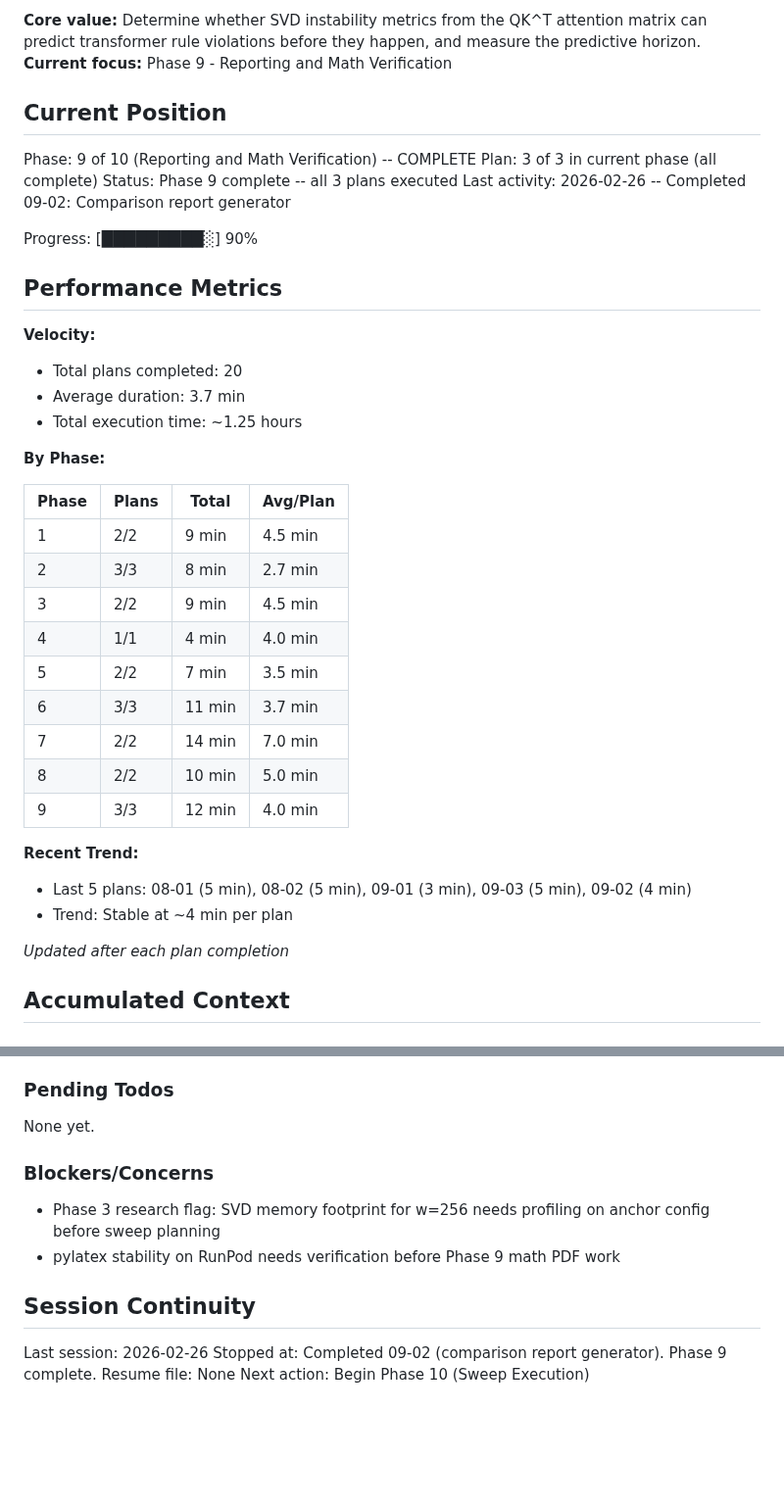
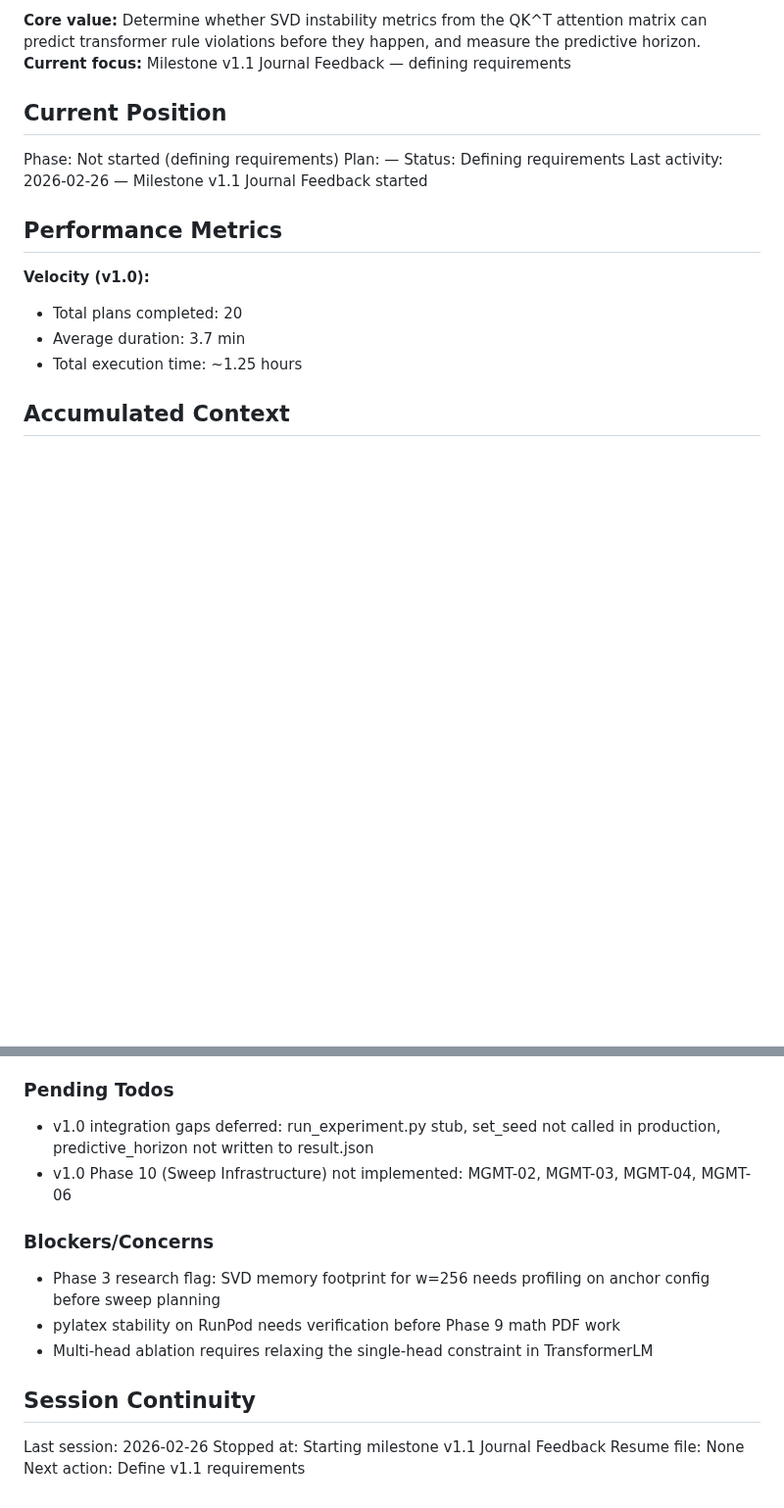
Before and after one commit to ParkerWilliams/dcsbm-transformer, a Markdown page: .planning/STATE.md, 2 parts joined by grey strips. Shown at 98% size. Rendered like a GitHub page; blank space fills up the shorter version.

```diff
--- a/.planning/STATE.md
+++ b/.planning/STATE.md
@@ -6,42 +6,20 @@ See: .planning/PROJECT.md (updated 2026-02-24)
 
 **Core value:** Determine whether SVD instability metrics from the QK^T attention matrix can predict transformer rule violations before they happen, and measure the predictive horizon.
-**Current focus:** Phase 9 - Reporting and Math Verification
+**Current focus:** Milestone v1.1 Journal Feedback — defining requirements
 
 ## Current Position
 
-Phase: 9 of 10 (Reporting and Math Verification) -- COMPLETE
-Plan: 3 of 3 in current phase (all complete)
-Status: Phase 9 complete -- all 3 plans executed
-Last activity: 2026-02-26 -- Completed 09-02: Comparison report generator
-
-Progress: [█████████░] 90%
+Phase: Not started (defining requirements)
+Plan: —
+Status: Defining requirements
+Last activity: 2026-02-26 — Milestone v1.1 Journal Feedback started
 
 ## Performance Metrics
 
-**Velocity:**
+**Velocity (v1.0):**
 - Total plans completed: 20
 - Average duration: 3.7 min
 - Total execution time: ~1.25 hours
-
-**By Phase:**
-
-| Phase | Plans | Total | Avg/Plan |
-|-------|-------|-------|----------|
-| 1 | 2/2 | 9 min | 4.5 min |
-| 2 | 3/3 | 8 min | 2.7 min |
-| 3 | 2/2 | 9 min | 4.5 min |
-| 4 | 1/1 | 4 min | 4.0 min |
-| 5 | 2/2 | 7 min | 3.5 min |
-| 6 | 3/3 | 11 min | 3.7 min |
-| 7 | 2/2 | 14 min | 7.0 min |
-| 8 | 2/2 | 10 min | 5.0 min |
-| 9 | 3/3 | 12 min | 4.0 min |
-
-**Recent Trend:**
-- Last 5 plans: 08-01 (5 min), 08-02 (5 min), 09-01 (3 min), 09-03 (5 min), 09-02 (4 min)
-- Trend: Stable at ~4 min per plan
-
-*Updated after each plan completion*
 
 ## Accumulated Context
 
@@ -117,16 +95,18 @@ Recent decisions affecting current work:
 
 ### Pending Todos
 
-None yet.
+- v1.0 integration gaps deferred: run_experiment.py stub, set_seed not called in production, predictive_horizon not written to result.json
+- v1.0 Phase 10 (Sweep Infrastructure) not implemented: MGMT-02, MGMT-03, MGMT-04, MGMT-06
 
 ### Blockers/Concerns
 
 - Phase 3 research flag: SVD memory footprint for w=256 needs profiling on anchor config before sweep planning
 - pylatex stability on RunPod needs verification before Phase 9 math PDF work
+- Multi-head ablation requires relaxing the single-head constraint in TransformerLM
 
 ## Session Continuity
 
 Last session: 2026-02-26
-Stopped at: Completed 09-02 (comparison report generator). Phase 9 complete.
+Stopped at: Starting milestone v1.1 Journal Feedback
 Resume file: None
-Next action: Begin Phase 10 (Sweep Execution)
+Next action: Define v1.1 requirements
```
Also changed, not shown: other parts of .planning/STATE.md (+1 -1 lines), .planning/PROJECT.md (+47 -19 lines).
